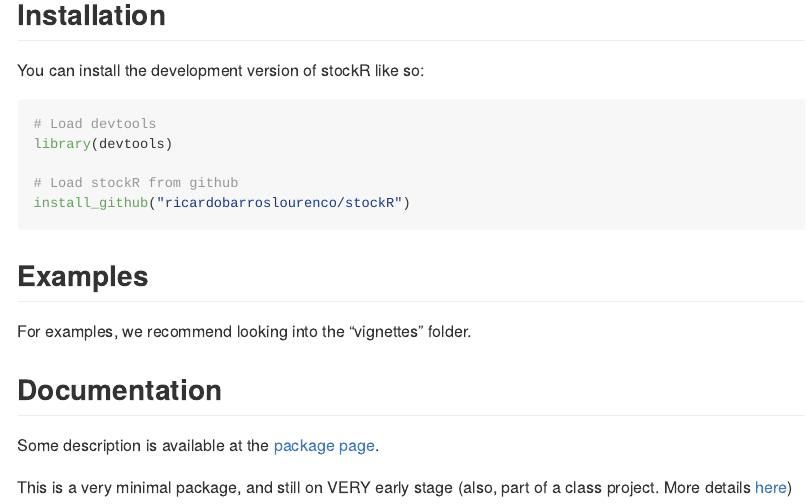
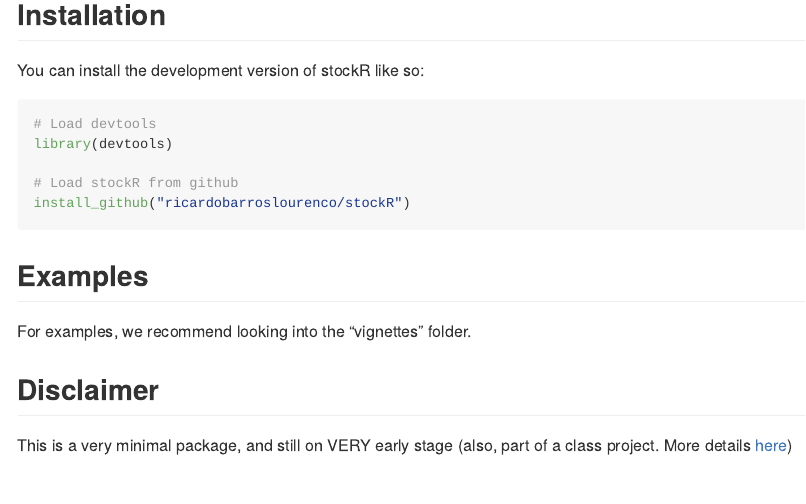
Before and after one commit to ricardobarroslourenco/stockR, an R Markdown document (README.Rmd): the page in a window 1100 px wide, from 160 px down. The pictures show the output file README.md that the author committed with the source, drawn offline in the style of GitHub; badge pictures from the web are left out.

Commit message:
Merge changes

```diff
--- a/README.Rmd
+++ b/README.Rmd
@@ -39,7 +39,5 @@ install_github("ricardobarroslourenco/stockR")
 
 For examples, we recommend looking into the "vignettes" folder.
 
-## Documentation
-Some description is available at the [package page](https://ricardobarroslourenco.github.io/stockR/).
-
+## Disclaimer
 This is a very minimal package, and still on VERY early stage (also, part of a class project. More details [here](https://github.com/ricardobarroslourenco/My_First_Repository))
```
Also changed, not shown: README.md.
